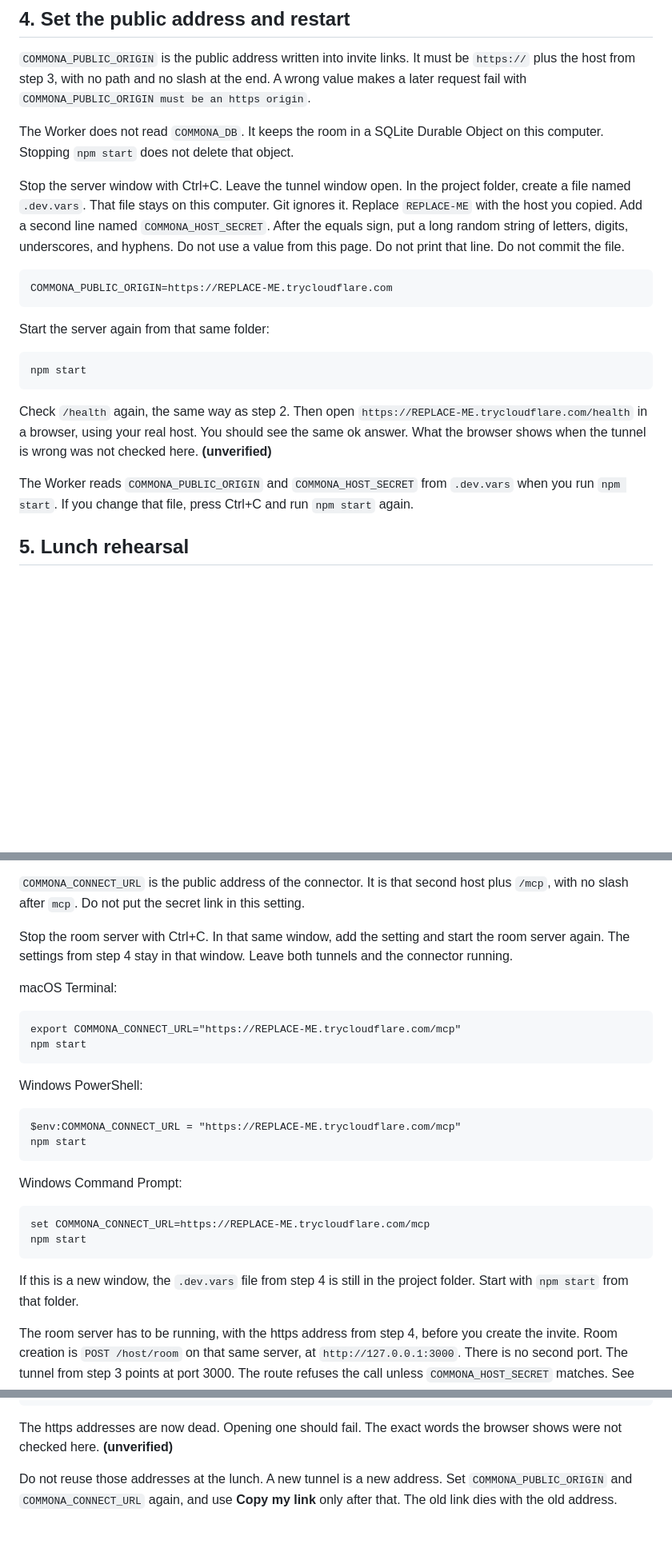
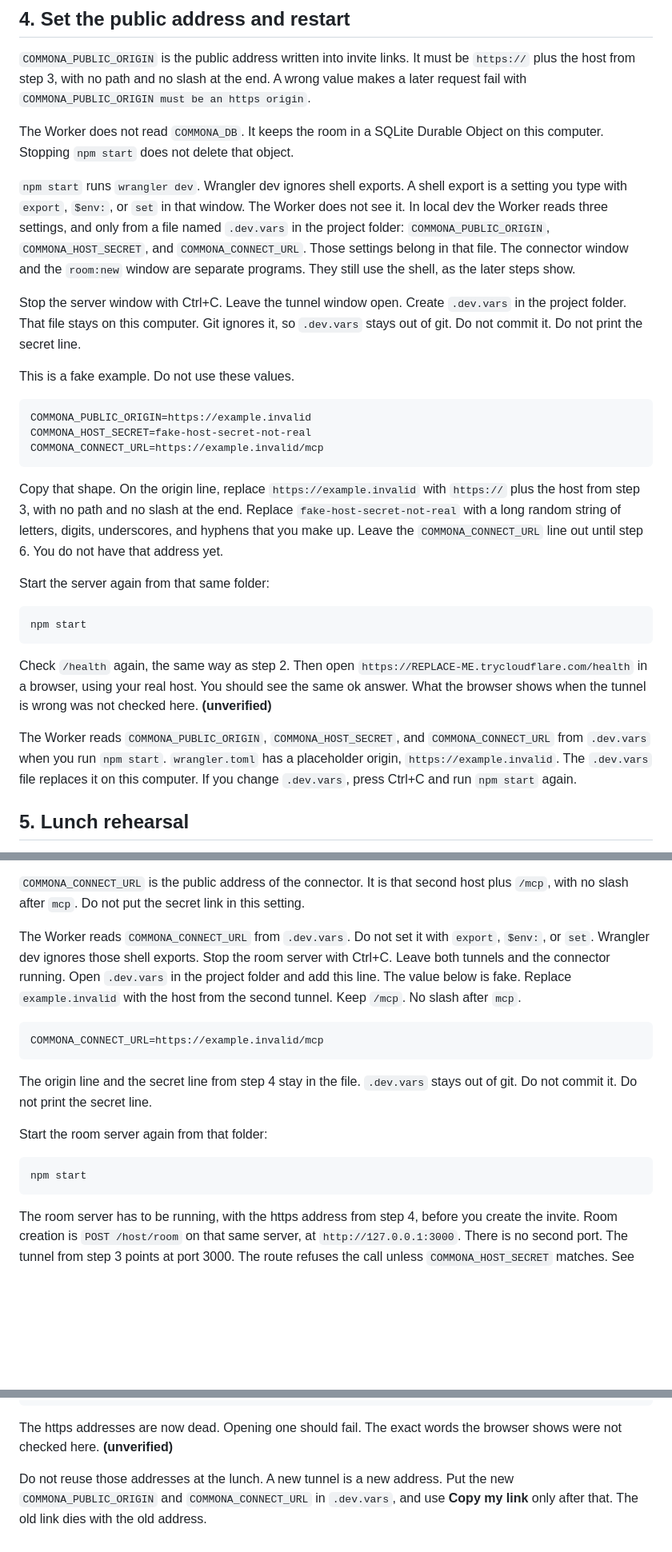
Before and after one commit to rtcrump/commona, a Markdown page: docs/onboarding/dry-run.md, 3 parts joined by grey strips. Shown at 80% size. Drawn GitHub-style; blank space fills up the shorter version.

Commit message:
docs(docs): put Worker settings in .dev.vars
wrangler dev ignores shell exports. The dry run puts the Worker settings in .dev.vars and asks for Node.js 22.5.0 or later.

Authored-by-agent: cursor/commona-build
Model: grok-4.7

Co-authored-by: Trafford Crump <rtcrump@users.noreply.github.com>

````diff
--- a/docs/onboarding/dry-run.md
+++ b/docs/onboarding/dry-run.md
@@ -71,11 +71,19 @@ Leave this window open. The address works only while this window is open.
 
 The Worker does not read `COMMONA_DB`. It keeps the room in a SQLite Durable Object on this computer. Stopping `npm start` does not delete that object.
 
-Stop the server window with Ctrl+C. Leave the tunnel window open. In the project folder, create a file named `.dev.vars`. That file stays on this computer. Git ignores it. Replace `REPLACE-ME` with the host you copied. Add a second line named `COMMONA_HOST_SECRET`. After the equals sign, put a long random string of letters, digits, underscores, and hyphens. Do not use a value from this page. Do not print that line. Do not commit the file.
+`npm start` runs `wrangler dev`. Wrangler dev ignores shell exports. A shell export is a setting you type with `export`, `$env:`, or `set` in that window. The Worker does not see it. In local dev the Worker reads three settings, and only from a file named `.dev.vars` in the project folder: `COMMONA_PUBLIC_ORIGIN`, `COMMONA_HOST_SECRET`, and `COMMONA_CONNECT_URL`. Those settings belong in that file. The connector window and the `room:new` window are separate programs. They still use the shell, as the later steps show.
+
+Stop the server window with Ctrl+C. Leave the tunnel window open. Create `.dev.vars` in the project folder. That file stays on this computer. Git ignores it, so `.dev.vars` stays out of git. Do not commit it. Do not print the secret line.
+
+This is a fake example. Do not use these values.
 
 ```
-COMMONA_PUBLIC_ORIGIN=https://REPLACE-ME.trycloudflare.com
+COMMONA_PUBLIC_ORIGIN=https://example.invalid
+COMMONA_HOST_SECRET=fake-host-secret-not-real
+COMMONA_CONNECT_URL=https://example.invalid/mcp
 ```
+
+Copy that shape. On the origin line, replace `https://example.invalid` with `https://` plus the host from step 3, with no path and no slash at the end. Replace `fake-host-secret-not-real` with a long random string of letters, digits, underscores, and hyphens that you make up. Leave the `COMMONA_CONNECT_URL` line out until step 6. You do not have that address yet.
 
 Start the server again from that same folder:
 
@@ -85,7 +93,7 @@ npm start
 
 Check `/health` again, the same way as step 2. Then open `https://REPLACE-ME.trycloudflare.com/health` in a browser, using your real host. You should see the same ok answer. What the browser shows when the tunnel is wrong was not checked here. **(unverified)**
 
-The Worker reads `COMMONA_PUBLIC_ORIGIN` and `COMMONA_HOST_SECRET` from `.dev.vars` when you run `npm start`. If you change that file, press Ctrl+C and run `npm start` again.
+The Worker reads `COMMONA_PUBLIC_ORIGIN`, `COMMONA_HOST_SECRET`, and `COMMONA_CONNECT_URL` from `.dev.vars` when you run `npm start`. `wrangler.toml` has a placeholder origin, `https://example.invalid`. The `.dev.vars` file replaces it on this computer. If you change `.dev.vars`, press Ctrl+C and run `npm start` again.
 
 ## 5. Lunch rehearsal
 
@@ -169,30 +177,19 @@ Copy that second https address. The exact sentence cloudflared prints was not ch
 
 `COMMONA_CONNECT_URL` is the public address of the connector. It is that second host plus `/mcp`, with no slash after `mcp`. Do not put the secret link in this setting.
 
-Stop the room server with Ctrl+C. In that same window, add the setting and start the room server again. The settings from step 4 stay in that window. Leave both tunnels and the connector running.
-
-macOS Terminal:
+The Worker reads `COMMONA_CONNECT_URL` from `.dev.vars`. Do not set it with `export`, `$env:`, or `set`. Wrangler dev ignores those shell exports. Stop the room server with Ctrl+C. Leave both tunnels and the connector running. Open `.dev.vars` in the project folder and add this line. The value below is fake. Replace `example.invalid` with the host from the second tunnel. Keep `/mcp`. No slash after `mcp`.
 
 ```
-export COMMONA_CONNECT_URL="https://REPLACE-ME.trycloudflare.com/mcp"
+COMMONA_CONNECT_URL=https://example.invalid/mcp
+```
+
+The origin line and the secret line from step 4 stay in the file. `.dev.vars` stays out of git. Do not commit it. Do not print the secret line.
+
+Start the room server again from that folder:
+
+```
 npm start
 ```
-
-Windows PowerShell:
-
-```
-$env:COMMONA_CONNECT_URL = "https://REPLACE-ME.trycloudflare.com/mcp"
-npm start
-```
-
-Windows Command Prompt:
-
-```
-set COMMONA_CONNECT_URL=https://REPLACE-ME.trycloudflare.com/mcp
-npm start
-```
-
-If this is a new window, the `.dev.vars` file from step 4 is still in the project folder. Start with `npm start` from that folder.
 
 The room server has to be running, with the https address from step 4, before you create the invite. Room creation is `POST /host/room` on that same server, at `http://127.0.0.1:3000`. There is no second port. The tunnel from step 3 points at port 3000. The route refuses the call unless `COMMONA_HOST_SECRET` matches. See [docs/hosting/cloudflare.md](../hosting/cloudflare.md).
 
@@ -308,4 +305,4 @@ del /f /q "%USERPROFILE%\commona-host-credential"
 
 The https addresses are now dead. Opening one should fail. The exact words the browser shows were not checked here. **(unverified)**
 
-Do not reuse those addresses at the lunch. A new tunnel is a new address. Set `COMMONA_PUBLIC_ORIGIN` and `COMMONA_CONNECT_URL` again, and use **Copy my link** only after that. The old link dies with the old address.
+Do not reuse those addresses at the lunch. A new tunnel is a new address. Put the new `COMMONA_PUBLIC_ORIGIN` and `COMMONA_CONNECT_URL` in `.dev.vars`, and use **Copy my link** only after that. The old link dies with the old address.
````
Also changed, not shown: other parts of docs/onboarding/dry-run.md (+2 -2 lines).
